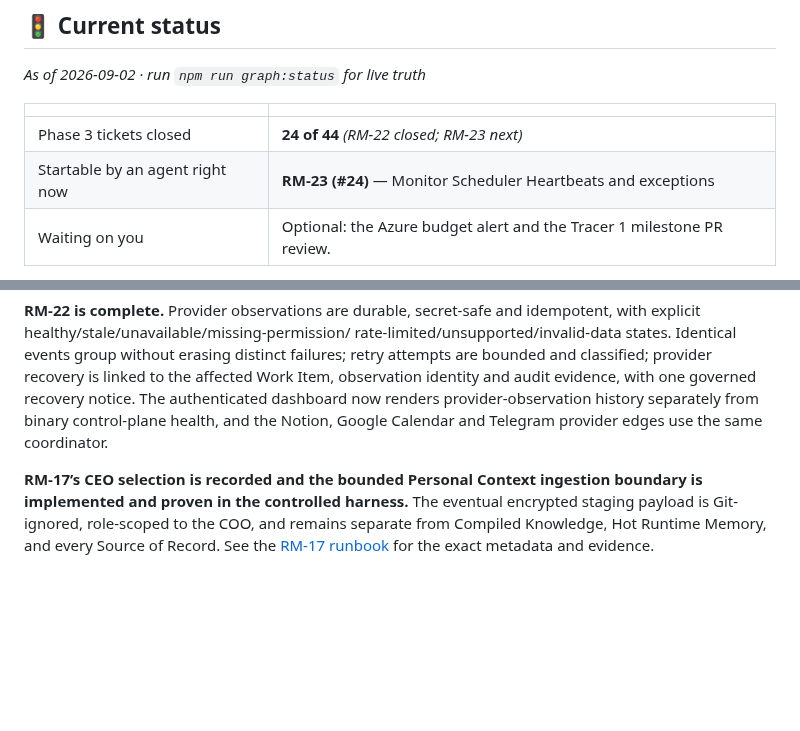
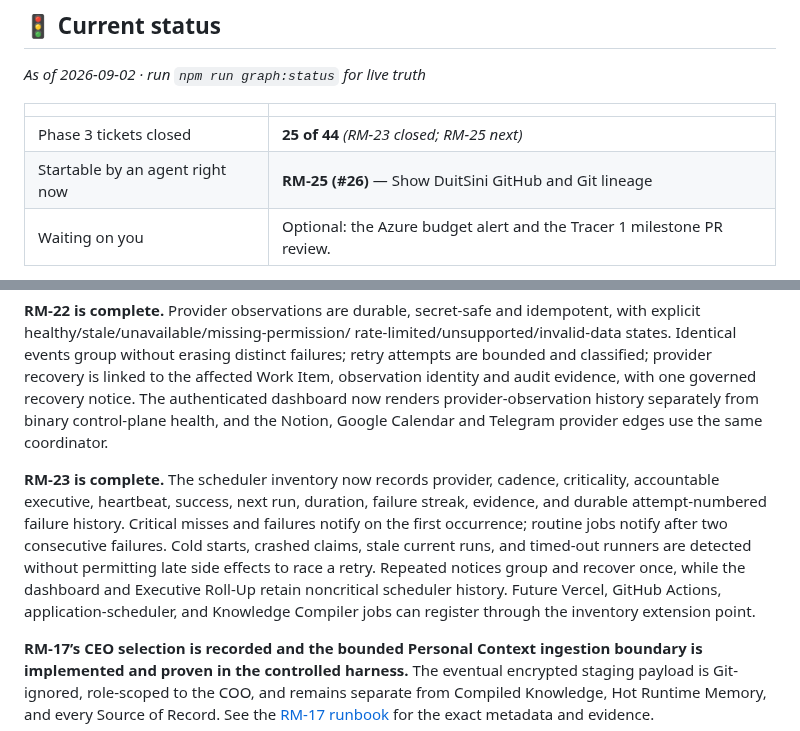
Before and after one commit to pmgwee/real-ming, a Markdown page: CEO-Office/README.md, 2 parts joined by grey strips. Drawn GitHub-style; blank space fills up the shorter version.

Commit message:
docs: update CEO Office after RM-23

```diff
--- a/CEO-Office/README.md
+++ b/CEO-Office/README.md
@@ -12,8 +12,8 @@ Whenever `npm run graph:status` prints `BLOCKED ON YOU`, come here.
 
 | | |
 | --- | --- |
-| Phase 3 tickets closed | **24 of 44** *(RM-22 closed; RM-23 next)* |
-| Startable by an agent right now | **RM-23 (#24)** — Monitor Scheduler Heartbeats and exceptions |
+| Phase 3 tickets closed | **25 of 44** *(RM-23 closed; RM-25 next)* |
+| Startable by an agent right now | **RM-25 (#26)** — Show DuitSini GitHub and Git lineage |
 | Waiting on you | Optional: the Azure budget alert and the Tracer 1 milestone PR review. |
 
 **RM-11 through RM-14 are complete and closed.** Master Tasks is your single
@@ -130,6 +130,17 @@ renders provider-observation history separately from binary control-plane
 health, and the Notion, Google Calendar and Telegram provider edges use the
 same coordinator.
 
+**RM-23 is complete.** The scheduler inventory now records provider, cadence,
+criticality, accountable executive, heartbeat, success, next run, duration,
+failure streak, evidence, and durable attempt-numbered failure history. Critical
+misses and failures notify on the first occurrence; routine jobs notify after
+two consecutive failures. Cold starts, crashed claims, stale current runs, and
+timed-out runners are detected without permitting late side effects to race a
+retry. Repeated notices group and recover once, while the dashboard and
+Executive Roll-Up retain noncritical scheduler history. Future Vercel, GitHub
+Actions, application-scheduler, and Knowledge Compiler jobs can register through
+the inventory extension point.
+
 **RM-17’s CEO selection is recorded and the bounded Personal Context ingestion
 boundary is implemented and proven in the controlled harness.** The eventual
 encrypted staging payload is Git-ignored, role-scoped to the COO, and remains
```
